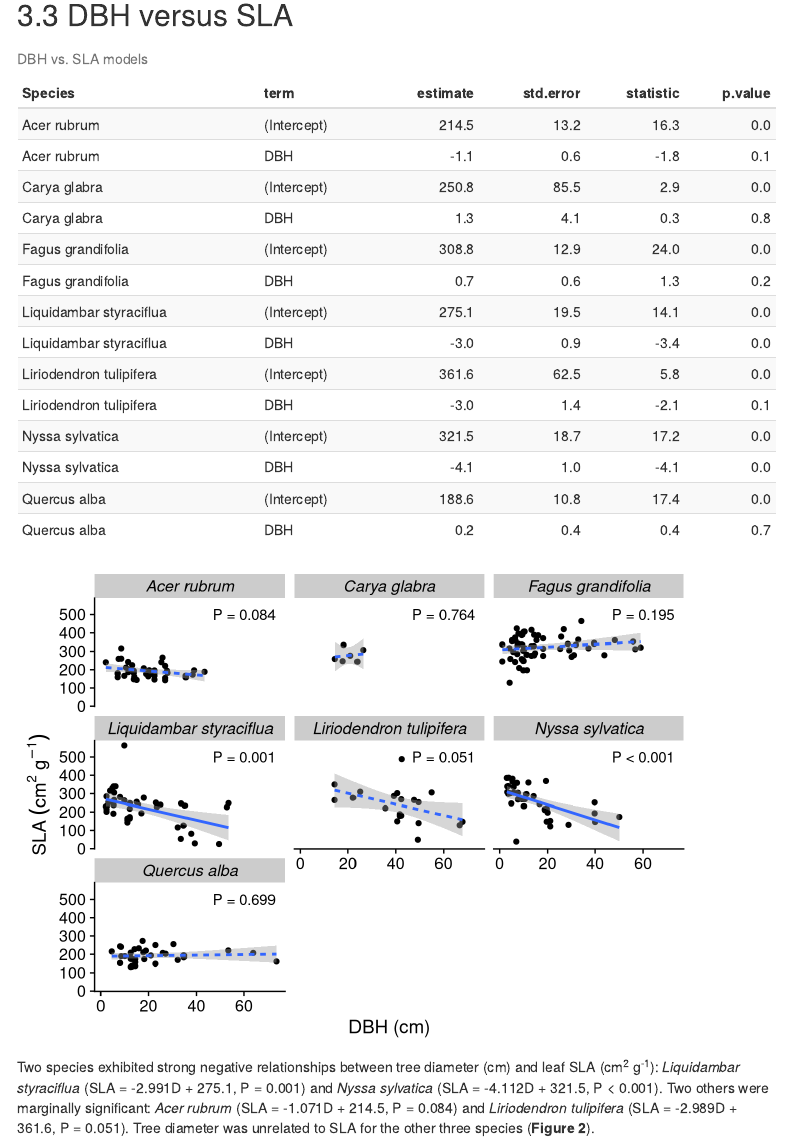
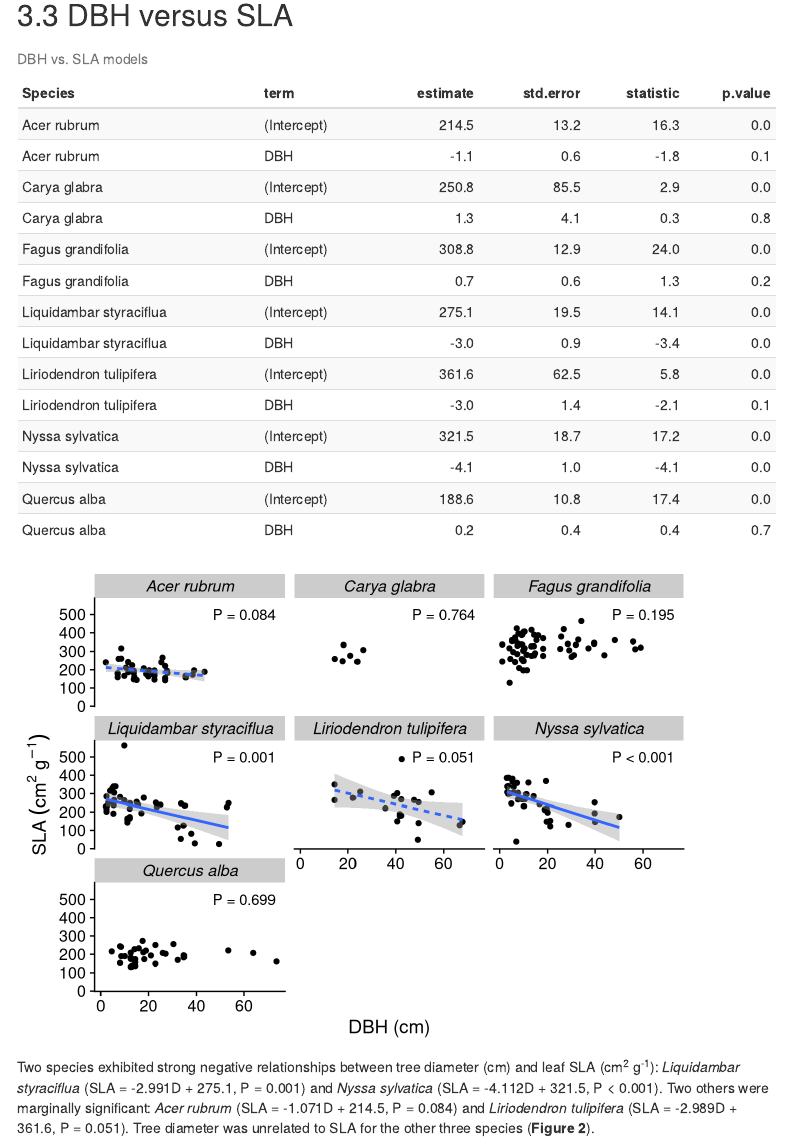
Before and after one commit to COMPASS-DOE/SLA, an R Markdown document (SLA.Rmd): the page in a window 1100 px wide, from 3520 px down. Rendered offline with R 4.5, knitr and Pandoc, with nearby package versions; some code elsewhere in the file could not run offline; menus at the side of the page are left out.

Commit message:
Improve SLA-DBH figure

```diff
--- a/SLA.Rmd
+++ b/SLA.Rmd
@@ -375,17 +375,21 @@ mod_signif_raw %>%
   transmute(Species,
     p.value = round(p.value, 3),
     p_pretty = prettyp(p.value),
-    notsignif = p.value >= 0.05) ->
+    weakly_signif = p.value < 0.1,
+    weak = p.value >= 0.05) ->
   mod_signif
 
 sla %>%
-  left_join(mod_signif, by = "Species") %>%
+  left_join(mod_signif, by = "Species") ->
+  sla_signif
+
+sla_signif %>%
   ggplot(aes(DBH, SLA)) +
   geom_point() +
   facet_wrap(~Species) +
-  geom_smooth(
+  geom_smooth(data = filter(sla_signif, weakly_signif),
     method = "lm", formula = y ~ x,
-    aes(linetype = notsignif), show.legend = FALSE) +
+    aes(linetype = weak), show.legend = FALSE) +
   labs(x = "DBH (cm)", y = expression(SLA ~ (cm^2 ~ g^-1))) +
   theme(strip.text = element_text(face = "italic")) +
   geom_text(data = mod_signif, x = 60, y = 500, aes(label = p_pretty))
```
